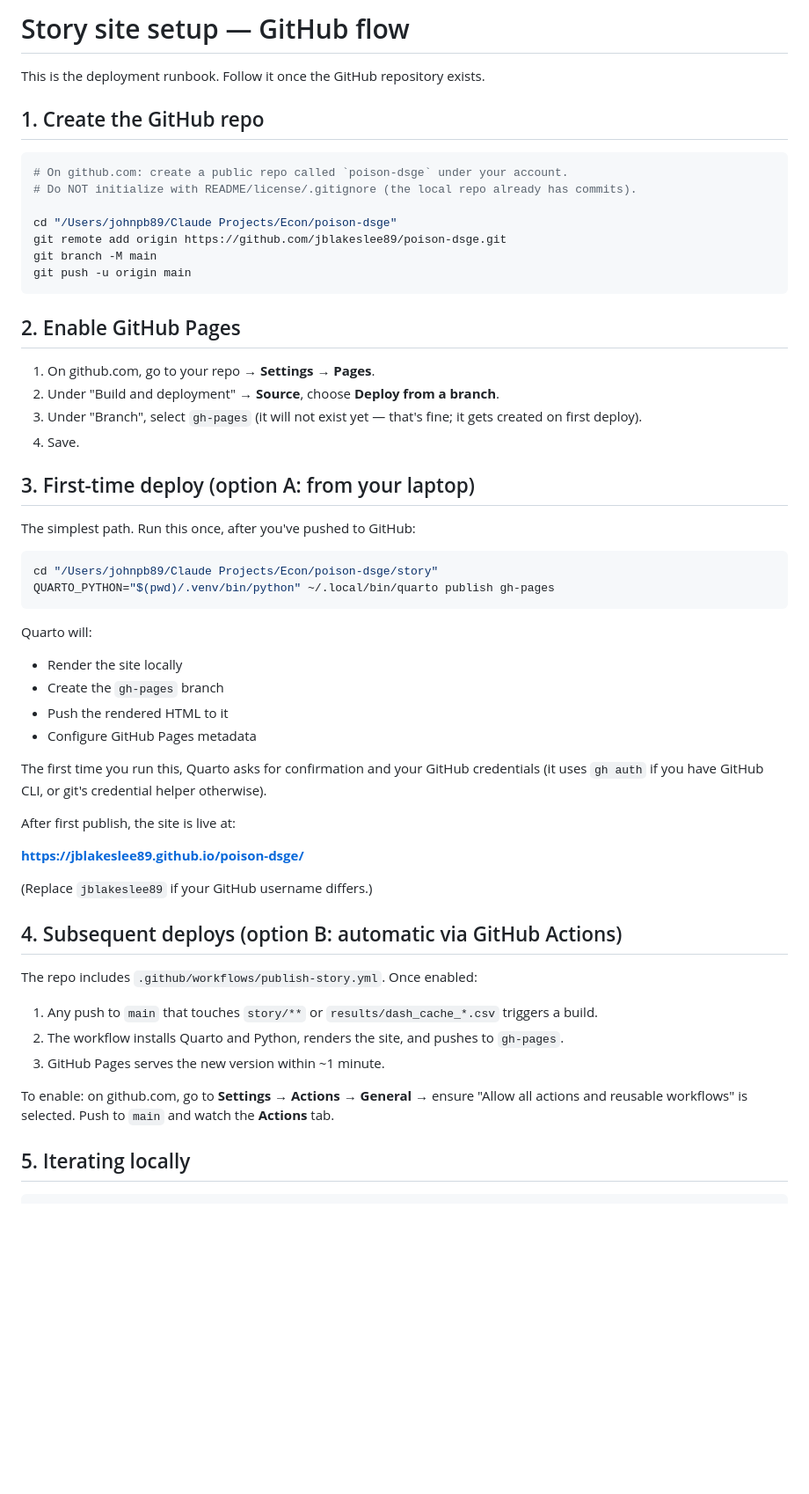
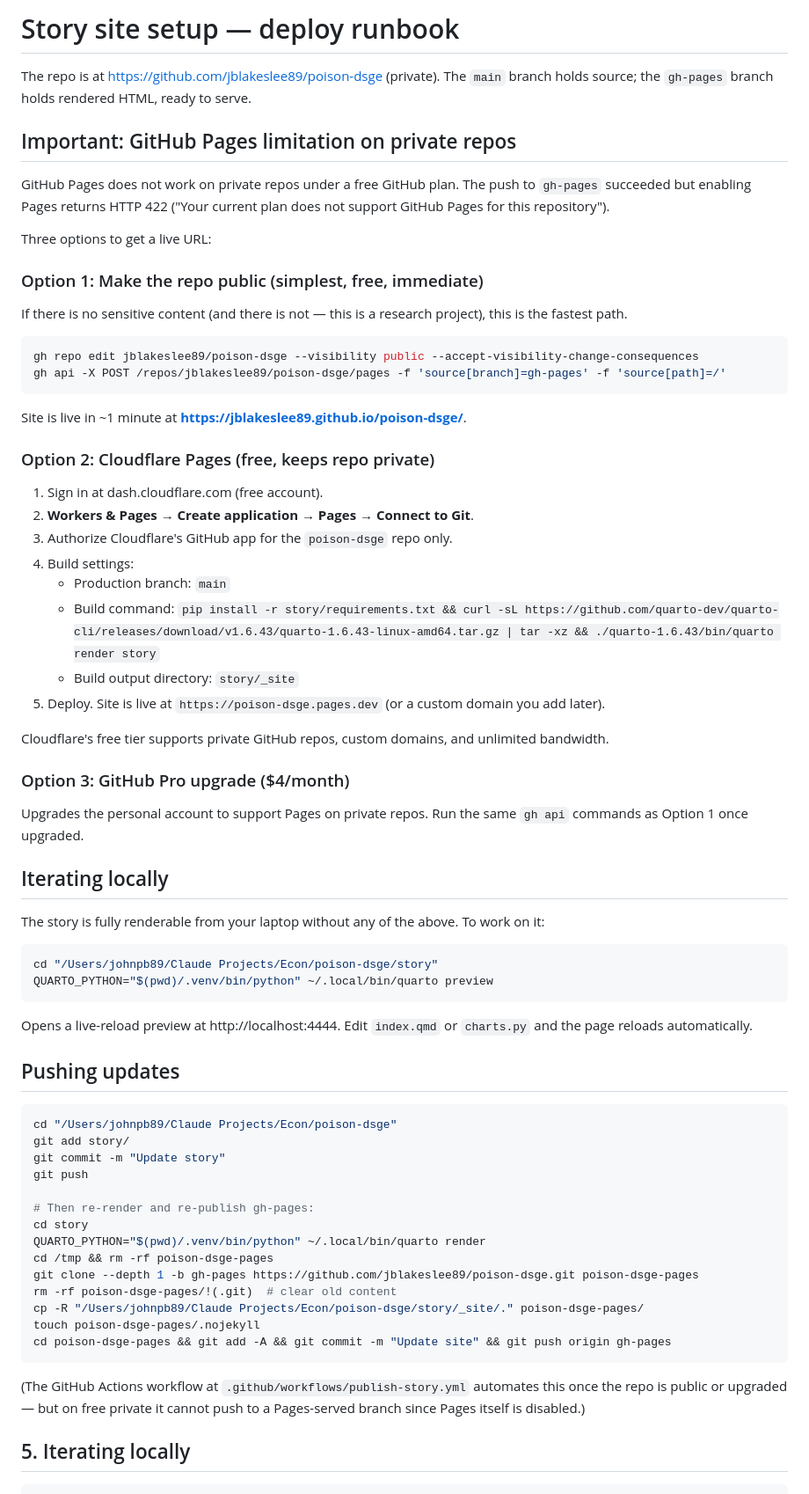
Before and after one commit to jblakeslee89/poison-dsge, a Markdown page: story/SETUP.md, the part around the change. Shown at 88% size. GitHub-like rendering; blank space fills up the shorter version.

Commit message:
Document private-repo Pages limitation; add Cloudflare Pages and public-toggle paths
Co-Authored-By: Claude Opus 4.7 (1M context) <noreply@anthropic.com>

````diff
--- a/story/SETUP.md
+++ b/story/SETUP.md
@@ -1,58 +1,72 @@
-# Story site setup — GitHub flow
+# Story site setup — deploy runbook
 
-This is the deployment runbook. Follow it once the GitHub repository exists.
+The repo is at https://github.com/jblakeslee89/poison-dsge (private). The `main` branch holds source; the `gh-pages` branch holds rendered HTML, ready to serve.
 
-## 1. Create the GitHub repo
+## Important: GitHub Pages limitation on private repos
+
+GitHub Pages does not work on private repos under a free GitHub plan. The push to `gh-pages` succeeded but enabling Pages returns HTTP 422 ("Your current plan does not support GitHub Pages for this repository").
+
+Three options to get a live URL:
+
+### Option 1: Make the repo public (simplest, free, immediate)
+
+If there is no sensitive content (and there is not — this is a research project), this is the fastest path.
 
 ```bash
-# On github.com: create a public repo called `poison-dsge` under your account.
-# Do NOT initialize with README/license/.gitignore (the local repo already has commits).
-
-cd "/Users/johnpb89/Claude Projects/Econ/poison-dsge"
-git remote add origin https://github.com/jblakeslee89/poison-dsge.git
-git branch -M main
-git push -u origin main
+gh repo edit jblakeslee89/poison-dsge --visibility public --accept-visibility-change-consequences
+gh api -X POST /repos/jblakeslee89/poison-dsge/pages -f 'source[branch]=gh-pages' -f 'source[path]=/'
 ```
 
-## 2. Enable GitHub Pages
+Site is live in ~1 minute at **https://jblakeslee89.github.io/poison-dsge/**.
 
-1. On github.com, go to your repo → **Settings** → **Pages**.
-2. Under "Build and deployment" → **Source**, choose **Deploy from a branch**.
-3. Under "Branch", select `gh-pages` (it will not exist yet — that's fine; it gets created on first deploy).
-4. Save.
+### Option 2: Cloudflare Pages (free, keeps repo private)
 
-## 3. First-time deploy (option A: from your laptop)
+1. Sign in at dash.cloudflare.com (free account).
+2. **Workers & Pages** → **Create application** → **Pages** → **Connect to Git**.
+3. Authorize Cloudflare's GitHub app for the `poison-dsge` repo only.
+4. Build settings:
+    - Production branch: `main`
+    - Build command: `pip install -r story/requirements.txt && curl -sL https://github.com/quarto-dev/quarto-cli/releases/download/v1.6.43/quarto-1.6.43-linux-amd64.tar.gz | tar -xz && ./quarto-1.6.43/bin/quarto render story`
+    - Build output directory: `story/_site`
+5. Deploy. Site is live at `https://poison-dsge.pages.dev` (or a custom domain you add later).
 
-The simplest path. Run this once, after you've pushed to GitHub:
+Cloudflare's free tier supports private GitHub repos, custom domains, and unlimited bandwidth.
+
+### Option 3: GitHub Pro upgrade ($4/month)
+
+Upgrades the personal account to support Pages on private repos. Run the same `gh api` commands as Option 1 once upgraded.
+
+## Iterating locally
+
+The story is fully renderable from your laptop without any of the above. To work on it:
 
 ```bash
 cd "/Users/johnpb89/Claude Projects/Econ/poison-dsge/story"
-QUARTO_PYTHON="$(pwd)/.venv/bin/python" ~/.local/bin/quarto publish gh-pages
+QUARTO_PYTHON="$(pwd)/.venv/bin/python" ~/.local/bin/quarto preview
 ```
 
-Quarto will:
-- Render the site locally
-- Create the `gh-pages` branch
-- Push the rendered HTML to it
-- Configure GitHub Pages metadata
+Opens a live-reload preview at http://localhost:4444. Edit `index.qmd` or `charts.py` and the page reloads automatically.
 
-The first time you run this, Quarto asks for confirmation and your GitHub credentials (it uses `gh auth` if you have GitHub CLI, or git's credential helper otherwise).
+## Pushing updates
 
-After first publish, the site is live at:
+```bash
+cd "/Users/johnpb89/Claude Projects/Econ/poison-dsge"
+git add story/
+git commit -m "Update story"
+git push
 
-**https://jblakeslee89.github.io/poison-dsge/**
+# Then re-render and re-publish gh-pages:
+cd story
+QUARTO_PYTHON="$(pwd)/.venv/bin/python" ~/.local/bin/quarto render
+cd /tmp && rm -rf poison-dsge-pages
+git clone --depth 1 -b gh-pages https://github.com/jblakeslee89/poison-dsge.git poison-dsge-pages
+rm -rf poison-dsge-pages/!(.git)  # clear old content
+cp -R "/Users/johnpb89/Claude Projects/Econ/poison-dsge/story/_site/." poison-dsge-pages/
+touch poison-dsge-pages/.nojekyll
+cd poison-dsge-pages && git add -A && git commit -m "Update site" && git push origin gh-pages
+```
 
-(Replace `jblakeslee89` if your GitHub username differs.)
-
-## 4. Subsequent deploys (option B: automatic via GitHub Actions)
-
-The repo includes `.github/workflows/publish-story.yml`. Once enabled:
-
-1. Any push to `main` that touches `story/**` or `results/dash_cache_*.csv` triggers a build.
-2. The workflow installs Quarto and Python, renders the site, and pushes to `gh-pages`.
-3. GitHub Pages serves the new version within ~1 minute.
-
-To enable: on github.com, go to **Settings** → **Actions** → **General** → ensure "Allow all actions and reusable workflows" is selected. Push to `main` and watch the **Actions** tab.
+(The GitHub Actions workflow at `.github/workflows/publish-story.yml` automates this once the repo is public or upgraded — but on free private it cannot push to a Pages-served branch since Pages itself is disabled.)
 
 ## 5. Iterating locally
 
````
